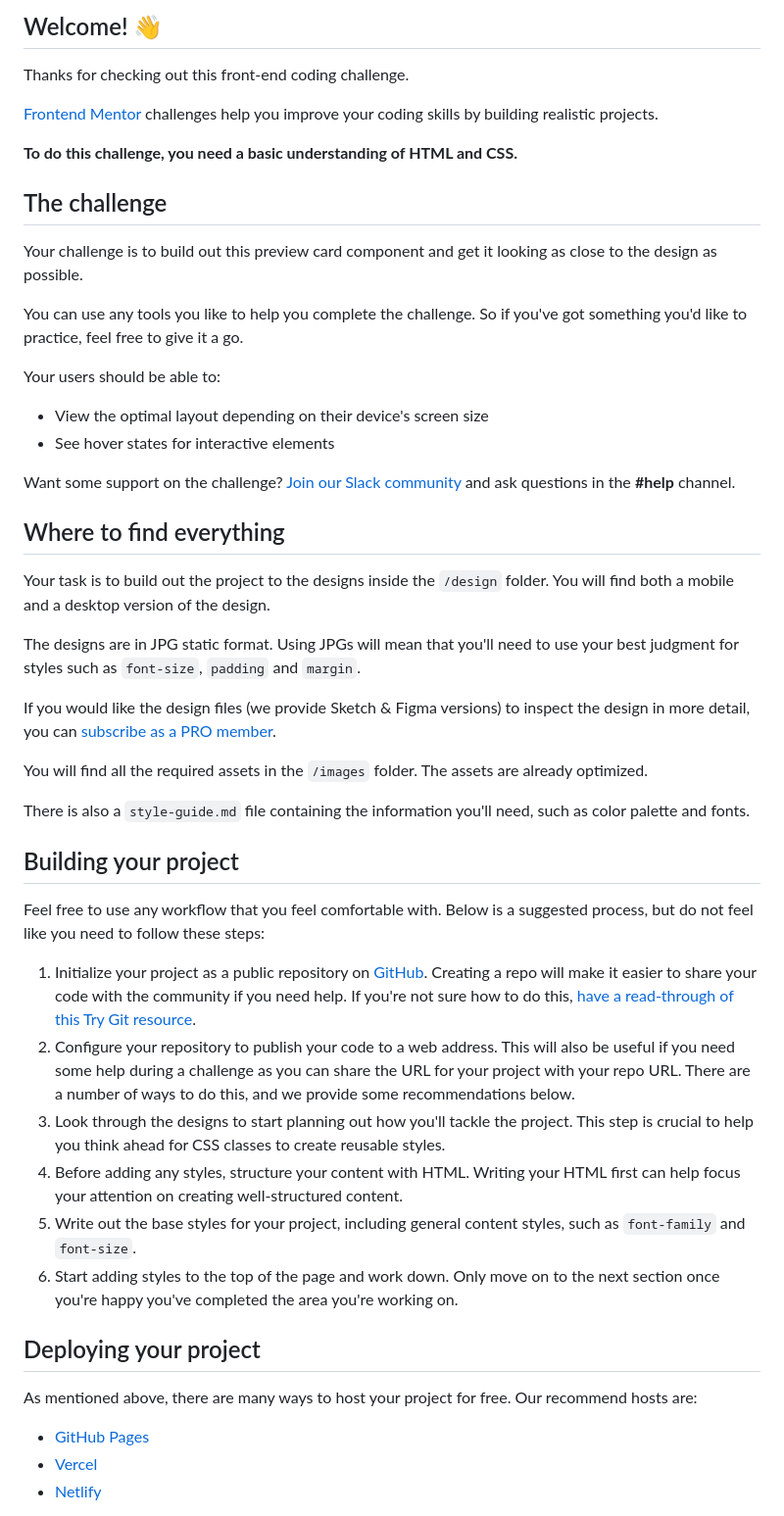
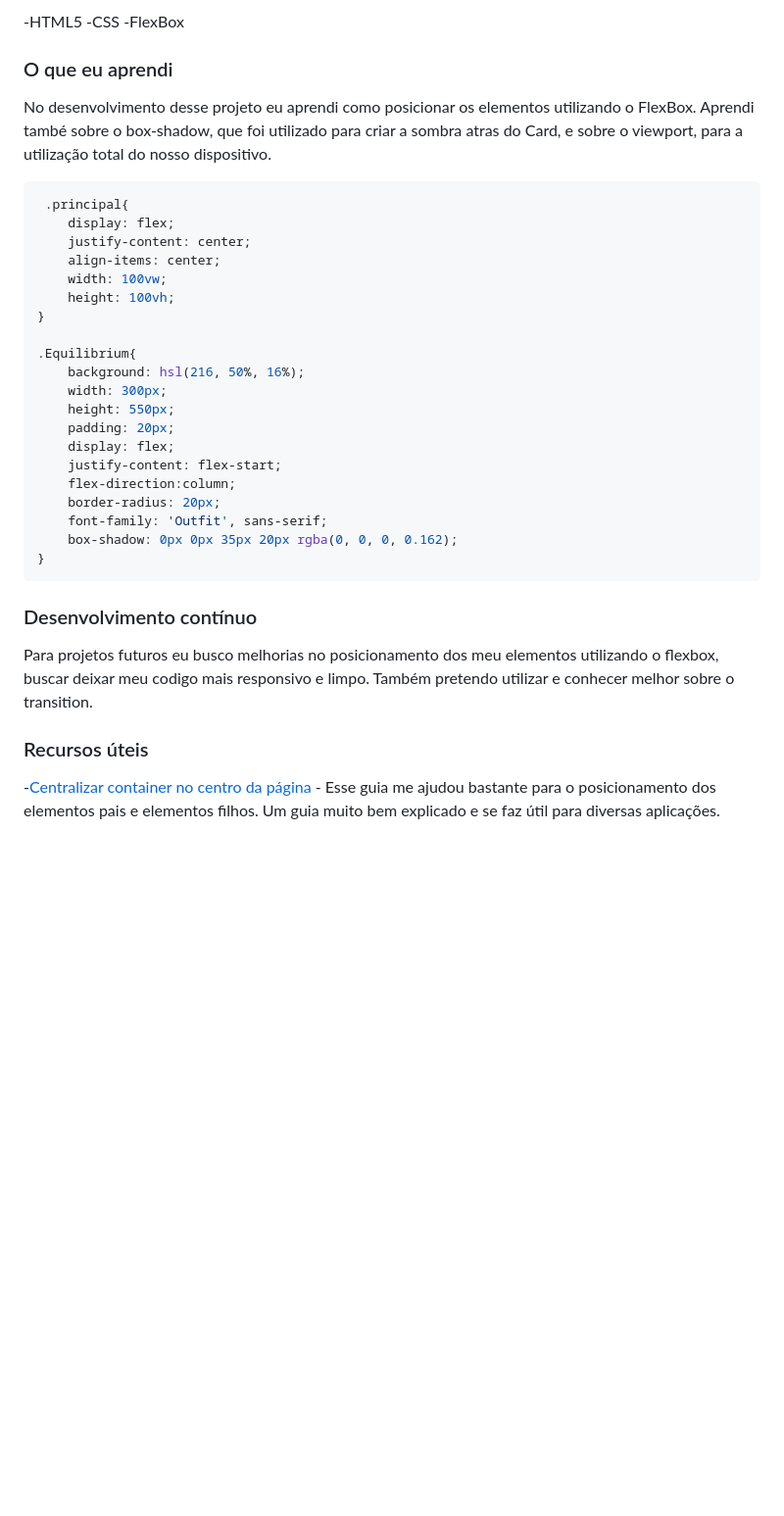
Before and after one commit to Vitor-Hideki/Componente-do-cart-o-de-visualiza-o-NFT, a Markdown page: projeto/README.md, the part around the change printed below. Shown: that part at 98% size. GitHub-like rendering; blank space fills up the shorter version.

Commit message:
versão 1.3

````diff
--- a/projeto/README.md
+++ b/projeto/README.md
@@ -4,53 +4,42 @@
 
-## Welcome! 👋
+-HTML5
+-CSS
+-FlexBox
 
-Thanks for checking out this front-end coding challenge.
+### O que eu aprendi
 
-[Frontend Mentor](https://www.frontendmentor.io) challenges help you improve your coding skills by building realistic projects.
+No desenvolvimento desse projeto eu aprendi como posicionar os elementos utilizando o FlexBox. Aprendi també sobre o box-shadow, que foi utilizado para criar a sombra atras do Card, e sobre o viewport, para a utilização total do nosso dispositivo.
 
-**To do this challenge, you need a basic understanding of HTML and CSS.**
 
-## The challenge
+```css
+ .principal{
+    display: flex;
+    justify-content: center;
+    align-items: center;
+    width: 100vw;
+    height: 100vh;
+}
 
-Your challenge is to build out this preview card component and get it looking as close to the design as possible.
+.Equilibrium{
+    background: hsl(216, 50%, 16%);
+    width: 300px;
+    height: 550px;
+    padding: 20px;
+    display: flex;
+    justify-content: flex-start;
+    flex-direction:column;
+    border-radius: 20px;
+    font-family: 'Outfit', sans-serif;
+    box-shadow: 0px 0px 35px 20px rgba(0, 0, 0, 0.162);
+}
+```
 
-You can use any tools you like to help you complete the challenge. So if you've got something you'd like to practice, feel free to give it a go.
+### Desenvolvimento contínuo
 
-Your users should be able to:
+Para projetos futuros eu busco melhorias no posicionamento dos meu elementos utilizando o flexbox, buscar deixar meu codigo mais responsivo e limpo. Também pretendo utilizar e conhecer melhor sobre o transition.
 
-- View the optimal layout depending on their device's screen size
-- See hover states for interactive elements
 
-Want some support on the challenge? [Join our Slack community](https://www.frontendmentor.io/slack) and ask questions in the **#help** channel.
+### Recursos úteis
 
-## Where to find everything
+-[Centralizar container no centro da página](https://css-tricks.com/snippets/css/a-guide-to-flexbox/) - Esse guia me ajudou bastante para o posicionamento dos elementos pais e elementos filhos. Um guia muito bem explicado e se faz útil para diversas aplicações.
 
-Your task is to build out the project to the designs inside the `/design` folder. You will find both a mobile and a desktop version of the design.
-
-The designs are in JPG static format. Using JPGs will mean that you'll need to use your best judgment for styles such as `font-size`, `padding` and `margin`.
-
-If you would like the design files (we provide Sketch & Figma versions) to inspect the design in more detail, you can [subscribe as a PRO member](https://www.frontendmentor.io/pro).
-
-You will find all the required assets in the `/images` folder. The assets are already optimized.
-
-There is also a `style-guide.md` file containing the information you'll need, such as color palette and fonts.
-
-## Building your project
-
-Feel free to use any workflow that you feel comfortable with. Below is a suggested process, but do not feel like you need to follow these steps:
-
-1. Initialize your project as a public repository on [GitHub](https://github.com/). Creating a repo will make it easier to share your code with the community if you need help. If you're not sure how to do this, [have a read-through of this Try Git resource](https://try.github.io/).
-2. Configure your repository to publish your code to a web address. This will also be useful if you need some help during a challenge as you can share the URL for your project with your repo URL. There are a number of ways to do this, and we provide some recommendations below.
-3. Look through the designs to start planning out how you'll tackle the project. This step is crucial to help you think ahead for CSS classes to create reusable styles.
-4. Before adding any styles, structure your content with HTML. Writing your HTML first can help focus your attention on creating well-structured content.
-5. Write out the base styles for your project, including general content styles, such as `font-family` and `font-size`.
-6. Start adding styles to the top of the page and work down. Only move on to the next section once you're happy you've completed the area you're working on.
-
-## Deploying your project
-
-As mentioned above, there are many ways to host your project for free. Our recommend hosts are:
-
-- [GitHub Pages](https://pages.github.com/)
-- [Vercel](https://vercel.com/)
-- [Netlify](https://www.netlify.com/)
-
````
Also changed, not shown: other parts of projeto/README.md (+3 -38 lines), projeto/card-nft.png (added), 2 other files.
